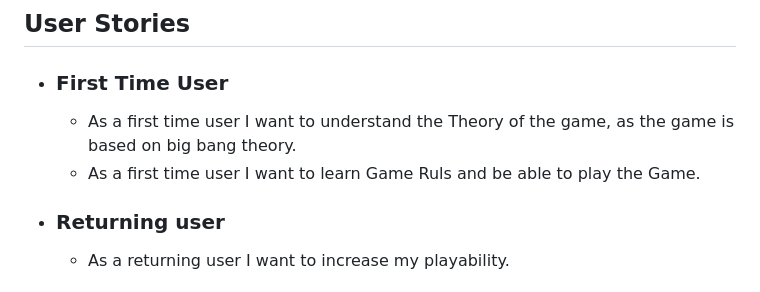
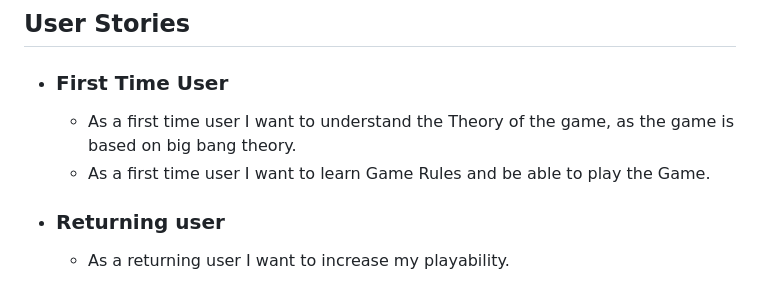
Before and after one commit to Marcopolo1975/Rock-Paper-Scissors-Lizard-Spock, a Markdown page: README.md, the part around the change. GitHub-like rendering.

Commit message:
fix some spellings in readme file

```diff
--- a/README.md
+++ b/README.md
@@ -31,7 +31,7 @@ The game will display the result (win, lose, or tie), and keep track of your sco
 - ### First Time User
   - As a first time user I want to understand the Theory of the game,
     as the game is based on big bang theory.
-  - As a first time user I want to learn Game Ruls and be able to play the Game.
+  - As a first time user I want to learn Game Rules and be able to play the Game.
 
 - ### Returning user
   - As a returning user I want to increase my playability.
```
